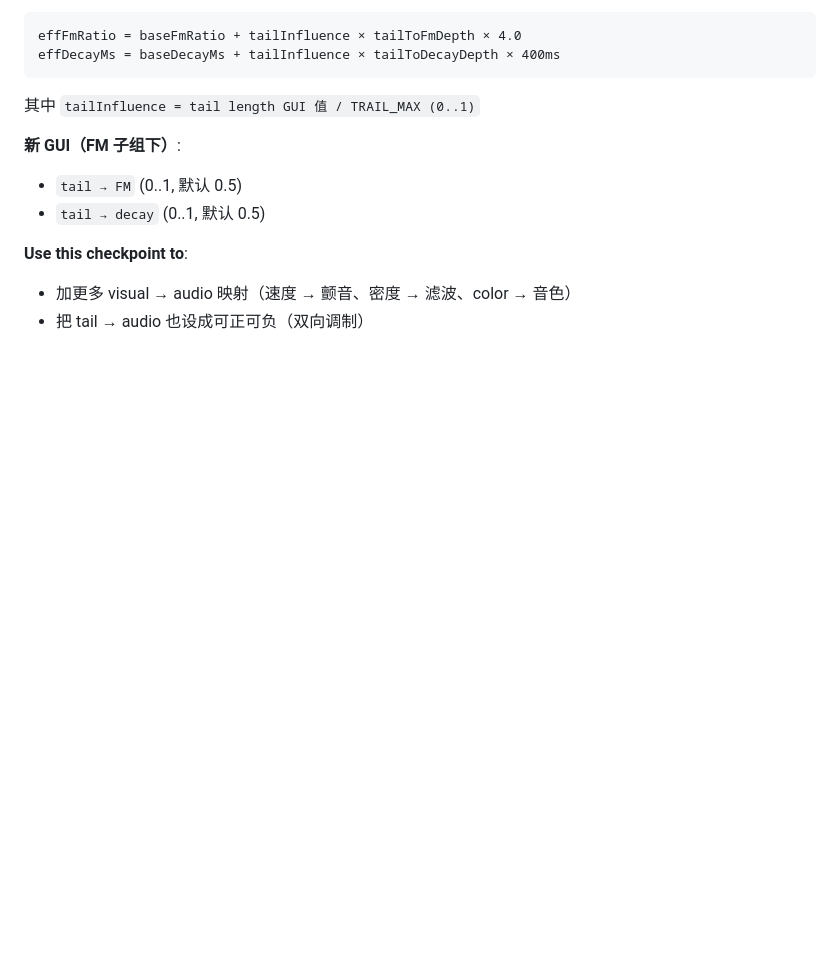
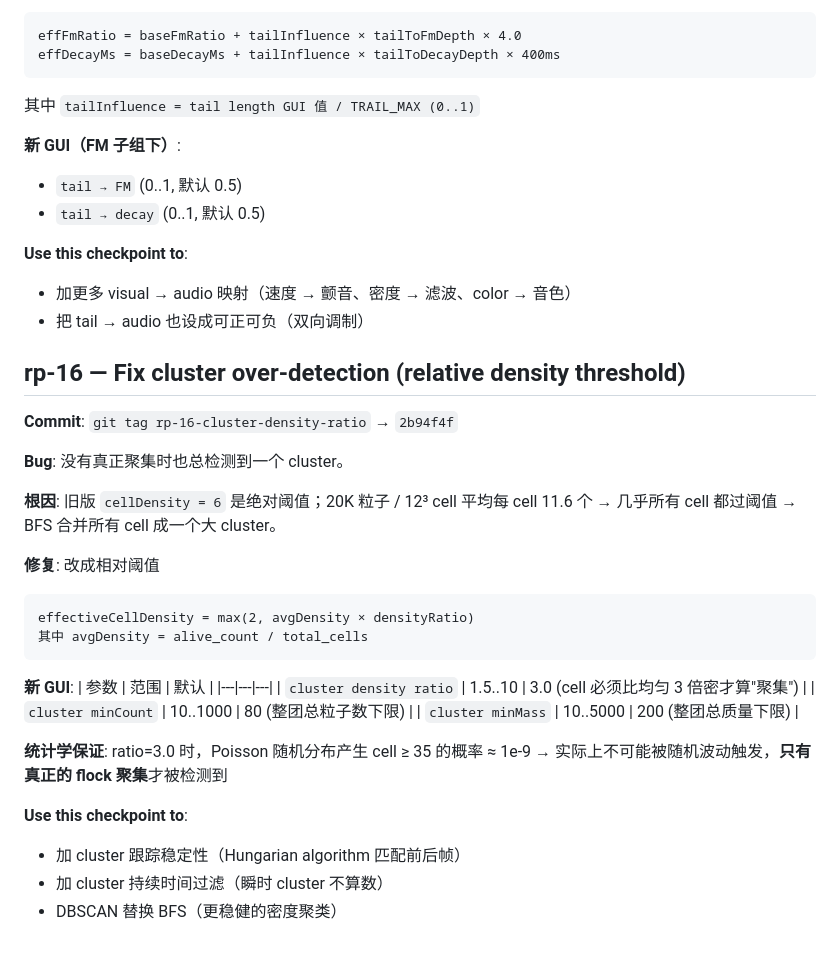
Before and after one commit to Hal-cell/of-flock-3d, a Markdown page: rollback-points.md, the part around the change. Drawn GitHub-style; blank space fills up the shorter version.

Commit message:
Update rollback-points.md with rp-16
Co-Authored-By: Claude Opus 4.7 <noreply@anthropic.com>

````diff
--- a/rollback-points.md
+++ b/rollback-points.md
@@ -448,3 +448,33 @@ effDecayMs = baseDecayMs + tailInfluence × tailToDecayDepth × 400ms
 **Use this checkpoint to**:
 - 加更多 visual → audio 映射（速度 → 颤音、密度 → 滤波、color → 音色）
 - 把 tail → audio 也设成可正可负（双向调制）
+
+## rp-16 — Fix cluster over-detection (relative density threshold)
+
+**Commit**: `git tag rp-16-cluster-density-ratio` → `2b94f4f`
+
+**Bug**: 没有真正聚集时也总检测到一个 cluster。
+
+**根因**: 旧版 `cellDensity = 6` 是绝对阈值；20K 粒子 / 12³ cell 平均每 cell 11.6 个
+→ 几乎所有 cell 都过阈值 → BFS 合并所有 cell 成一个大 cluster。
+
+**修复**: 改成相对阈值
+```
+effectiveCellDensity = max(2, avgDensity × densityRatio)
+其中 avgDensity = alive_count / total_cells
+```
+
+**新 GUI**:
+| 参数 | 范围 | 默认 |
+|---|---|---|
+| `cluster density ratio` | 1.5..10 | 3.0 (cell 必须比均匀 3 倍密才算"聚集") |
+| `cluster minCount` | 10..1000 | 80 (整团总粒子数下限) |
+| `cluster minMass` | 10..5000 | 200 (整团总质量下限) |
+
+**统计学保证**: ratio=3.0 时，Poisson 随机分布产生 cell ≥ 35 的概率 ≈ 1e-9
+→ 实际上不可能被随机波动触发，**只有真正的 flock 聚集**才被检测到
+
+**Use this checkpoint to**:
+- 加 cluster 跟踪稳定性（Hungarian algorithm 匹配前后帧）
+- 加 cluster 持续时间过滤（瞬时 cluster 不算数）
+- DBSCAN 替换 BFS（更稳健的密度聚类）
````
